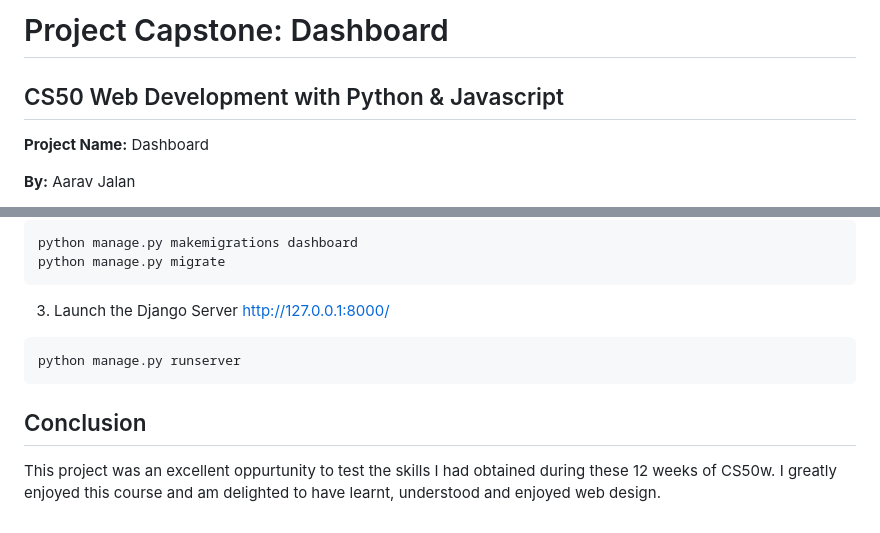
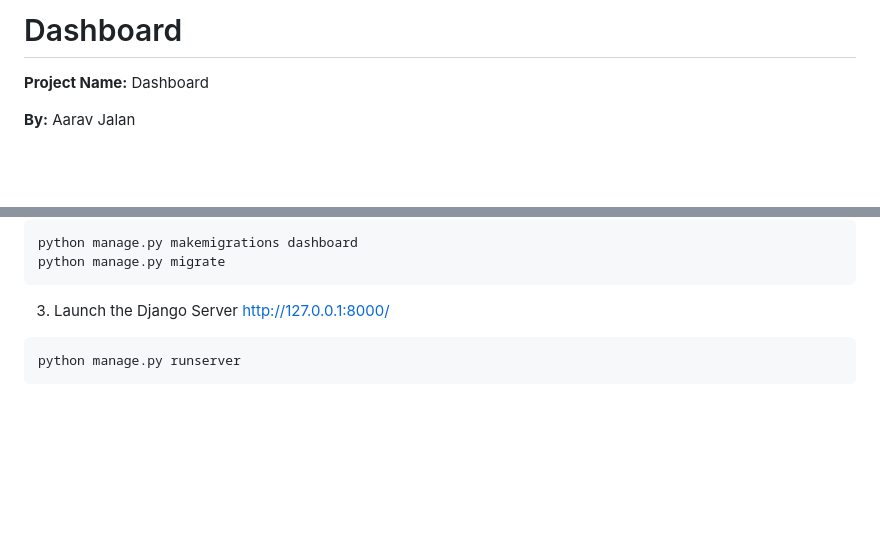
Before and after one commit to AaravJalan/Programming, a Markdown page: README.md, 2 parts joined by grey strips. GitHub-like rendering; blank space fills up the shorter version.

````diff
--- a/README.md
+++ b/README.md
@@ -1,5 +1,4 @@
-# Project Capstone: Dashboard
-## CS50 Web Development with Python & Javascript
+# Dashboard
 
 **Project Name:** Dashboard
 
@@ -121,6 +120,3 @@ python manage.py migrate
 ```
 python manage.py runserver
 ```
-## Conclusion
-
-This project was an excellent oppurtunity to test the skills I had obtained during these 12 weeks of CS50w. I greatly enjoyed this course and am delighted to have learnt, understood and enjoyed web design.
````
Also changed, not shown: other parts of README.md (+1 -1 lines).
